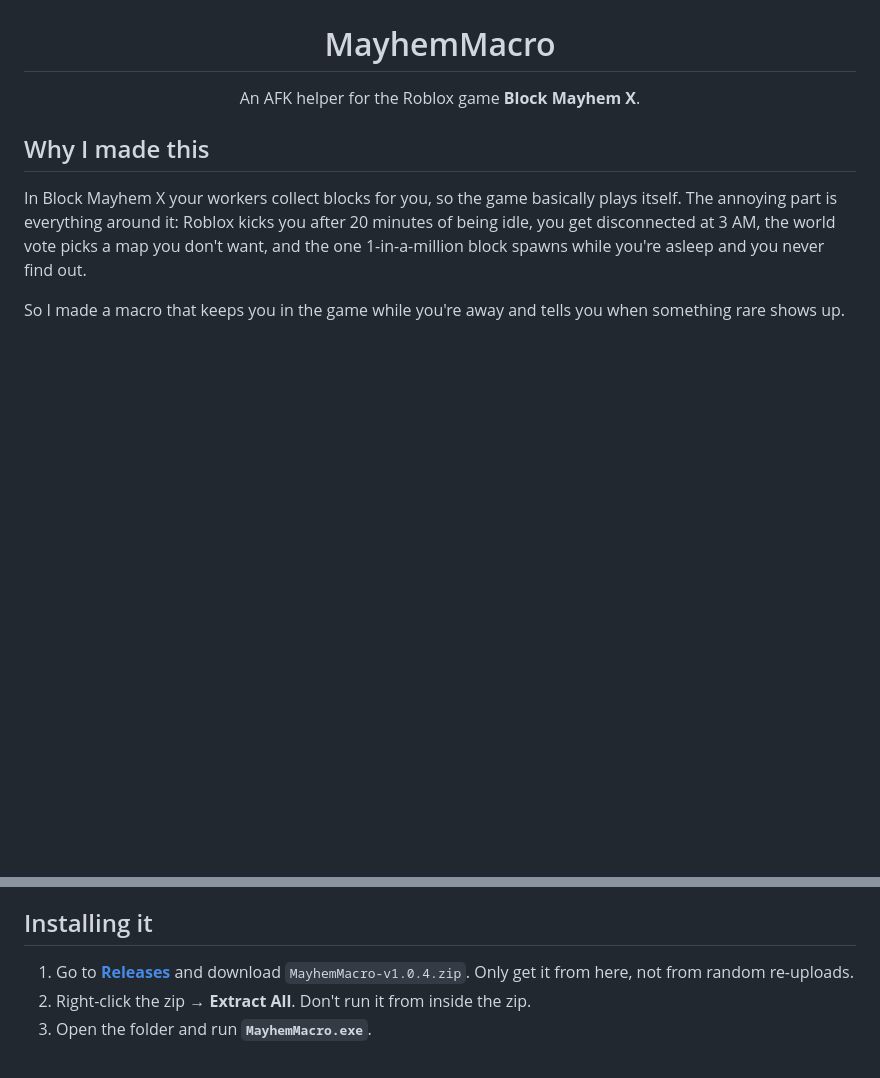
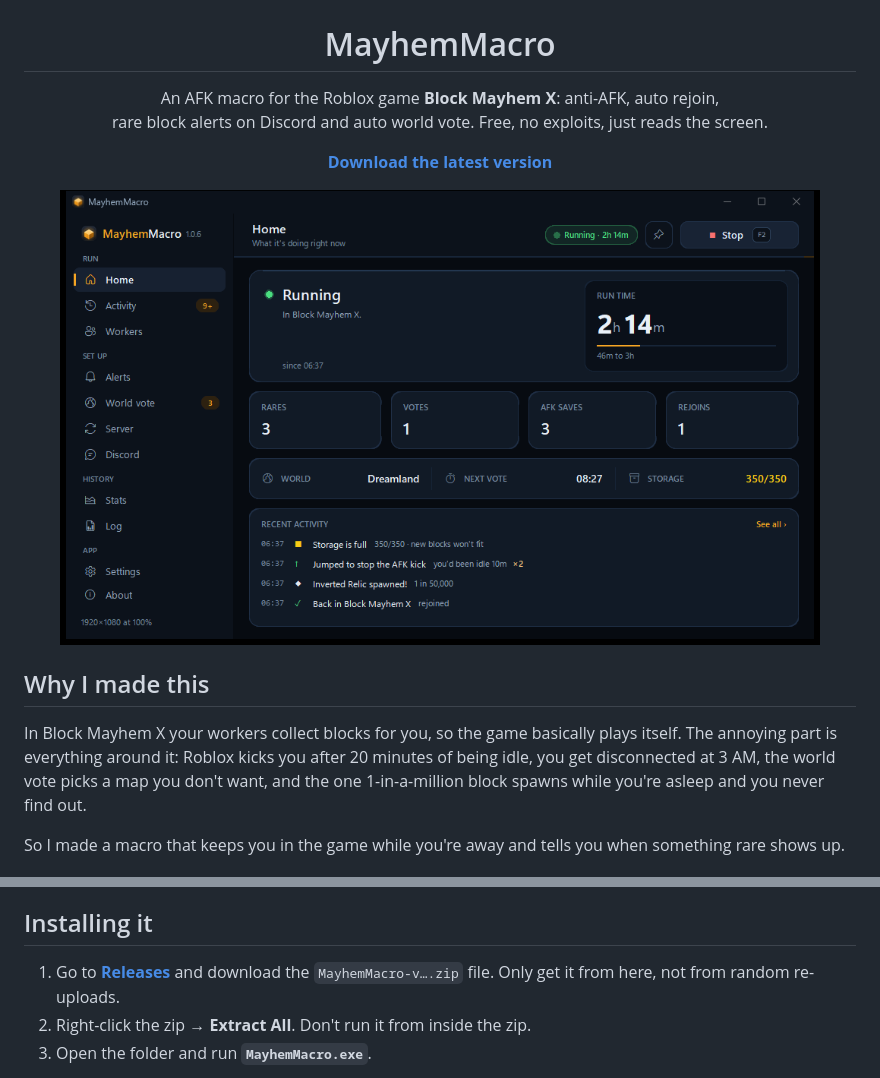
Before and after one commit to Ariliux/MayhemMacro, a Markdown page: README.md, 2 parts joined by grey strips. Rendered like a GitHub page; pictures changed too: docs/screenshot-home.png (added); blank space fills up the shorter version.

Commit message:
README: screenshots, download link, clearer intro

```diff
--- a/README.md
+++ b/README.md
@@ -4,7 +4,14 @@
 
 <h1 align="center">MayhemMacro</h1>
 
-<p align="center">An AFK helper for the Roblox game <b>Block Mayhem X</b>.</p>
+<p align="center">An AFK macro for the Roblox game <b>Block Mayhem X</b>: anti-AFK, auto rejoin,<br>
+rare block alerts on Discord and auto world vote. Free, no exploits, just reads the screen.</p>
+
+<p align="center"><a href="../../releases/latest"><b>Download the latest version</b></a></p>
+
+<p align="center">
+  <img src="docs/screenshot-home.png" width="760" alt="MayhemMacro during a run: run time, rares, votes, anti-AFK saves and recent activity">
+</p>
 
 ## Why I made this
 
@@ -56,7 +68,7 @@ something rare shows up.
 
 ## Installing it
 
-1. Go to **[Releases](../../releases/latest)** and download `MayhemMacro-v1.0.4.zip`.
+1. Go to **[Releases](../../releases/latest)** and download the `MayhemMacro-v….zip` file.
    Only get it from here, not from random re-uploads.
 2. Right-click the zip → **Extract All**. Don't run it from inside the zip.
 3. Open the folder and run **`MayhemMacro.exe`**.
```
Also changed, not shown: other parts of README.md (+5 -0 lines), docs/screenshot-alerts.png (added), docs/screenshot-vote.png (added).
